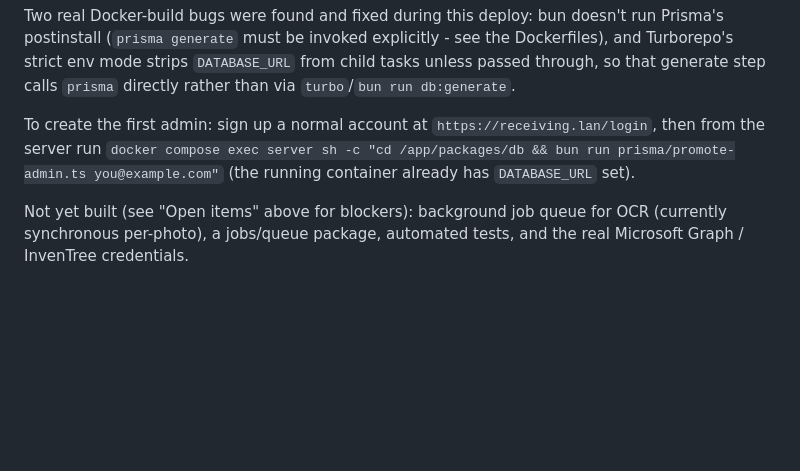
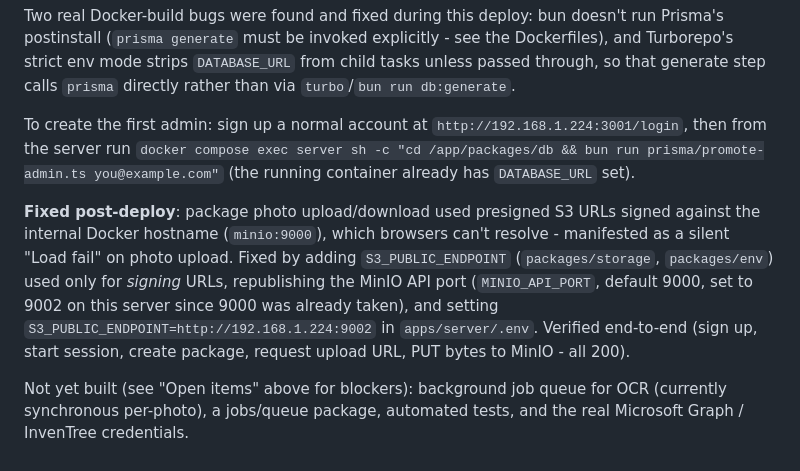
Before and after one commit to ChristianJavierS/receivingX, a Markdown page: docs/PLAN.md, the part around the change. Rendered like a GitHub page; blank space fills up the shorter version.

Commit message:
docs: record photo-upload fix

```diff
--- a/docs/PLAN.md
+++ b/docs/PLAN.md
@@ -128,9 +128,19 @@ explicitly - see the Dockerfiles), and Turborepo's strict env mode strips
 calls `prisma` directly rather than via `turbo`/`bun run db:generate`.
 
 To create the first admin: sign up a normal account at
-`https://receiving.lan/login`, then from the server run
+`http://192.168.1.224:3001/login`, then from the server run
 `docker compose exec server sh -c "cd /app/packages/db && bun run prisma/promote-admin.ts you@example.com"`
 (the running container already has `DATABASE_URL` set).
+
+**Fixed post-deploy**: package photo upload/download used presigned S3 URLs
+signed against the internal Docker hostname (`minio:9000`), which browsers
+can't resolve - manifested as a silent "Load fail" on photo upload. Fixed by
+adding `S3_PUBLIC_ENDPOINT` (`packages/storage`, `packages/env`) used only for
+*signing* URLs, republishing the MinIO API port (`MINIO_API_PORT`, default
+9000, set to 9002 on this server since 9000 was already taken), and setting
+`S3_PUBLIC_ENDPOINT=http://192.168.1.224:9002` in `apps/server/.env`. Verified
+end-to-end (sign up, start session, create package, request upload URL, PUT
+bytes to MinIO - all 200).
 
 Not yet built (see "Open items" above for blockers): background job queue for
 OCR (currently synchronous per-photo), a jobs/queue package, automated tests,
```
